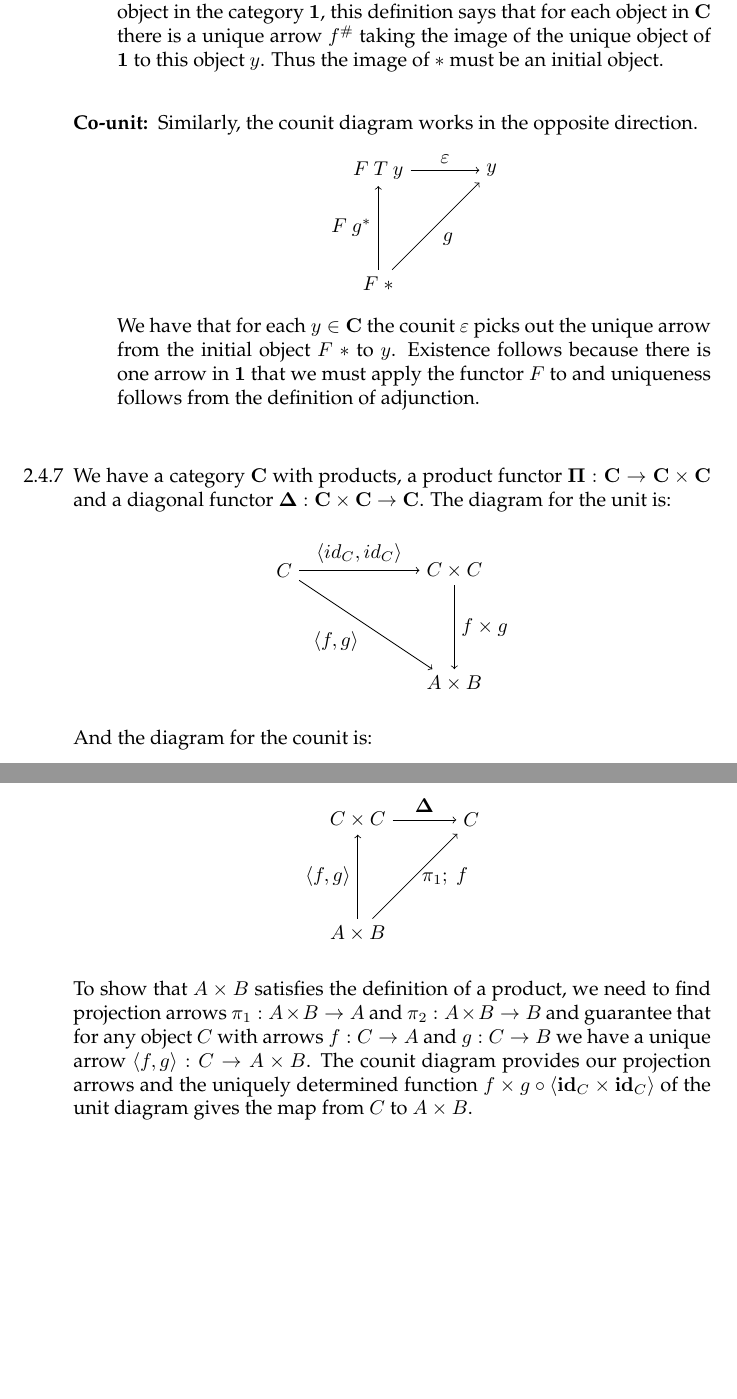
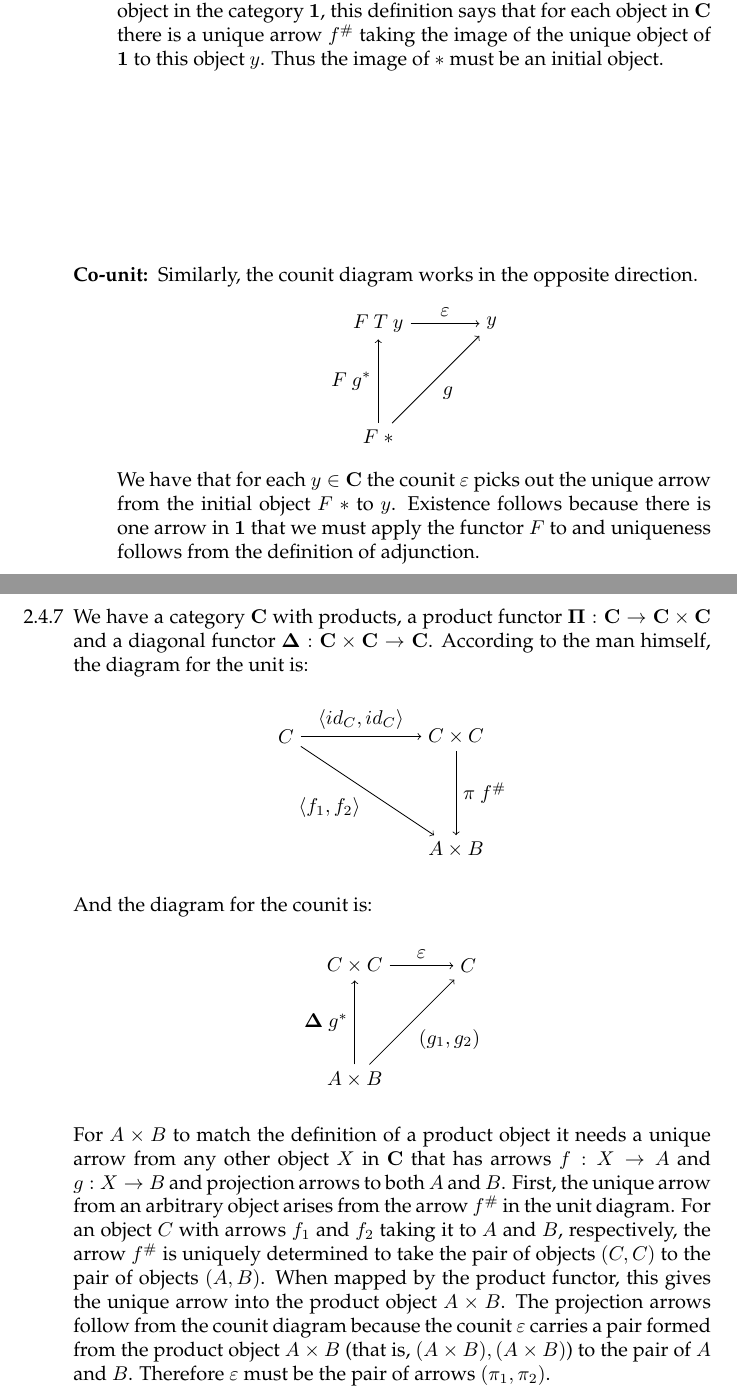
Before and after one commit to bennn/pierce-categories, a LaTeX document (2/2-4.tex): two parts of pages 1 and 2 of 2, joined at a grey line, cut so that both start at the same text, the shorter picture padded with empty space. Compiled offline with pdfLaTeX.

Commit message:
[2-4] q2 done

```diff
--- a/2/2-4.tex
+++ b/2/2-4.tex
@@ -35,7 +35,7 @@
     Because there is only one object in the category $\one$, this definition says that for each object in $\cat$ there is a unique arrow $f^{\#}$ taking the image of the unique object of $\one$ to this object $y$.
     Thus the image of $*$ must be an initial object.
 
-  \item[]
+  \vfill{}
   \item [Co-unit:]
     Similarly, the counit diagram works in the opposite direction.
     \begin{center}
@@ -51,10 +51,11 @@
     We have that for each $y \in \cat$ the counit $\varepsilon$ picks out the unique arrow from the initial object $F~*$ to $y$.
     Existence follows because there is one arrow in $\one$ that we must apply the functor $F$ to and uniqueness follows from the definition of adjunction.
   \end{description}
-\item[]
+  \vfill{}
+\newpage
 \item[2.4.7]
   We have a category $\cat$ with products, a product functor $\pifun : \cat \rightarrow \cat \times \cat$ and a diagonal functor $\diagfun : \cat \times \cat \rightarrow \cat$.
-  The diagram for the unit is:
+  According to the man himself, the diagram for the unit is:
   \begin{center}
     \begin{tikzpicture}
       \node (1) {$C$};
@@ -62,8 +63,8 @@
       \node[below of=2,yshift=-1cm] (3) {$A \times B$};
 
       \draw[->] (1) -- node[above] {$\langle id_C, id_C \rangle$} (2);
-      \draw[->] (1) -- node[below left] {$\langle f , g \rangle$} (3);
-      \draw[->] (2) -- node[right] {$f \times g$} (3);
+      \draw[->] (1) -- node[below left] {$\langle f_1 , f_2 \rangle$} (3);
+      \draw[->] (2) -- node[right] {$\pi~f^{\#}$} (3);
     \end{tikzpicture}
   \end{center}
 
@@ -74,12 +75,16 @@
       \node [below of=1,yshift=-1cm] (2) {$A \times B$};
       \node [right of=1,xshift=1cm] (3) {$C$};
 
-      \draw[->] (2) -- node[left] {$\langle f , g \rangle$} (1);
-      \draw[->] (2) -- node[right] {$\pi_1;~f$} (3);
-      \draw[->] (1) -- node[above] {$\diagfun$} (3);
+      \draw[->] (2) -- node[left] {$\diagfun~g^*$} (1);
+      \draw[->] (2) -- node[below right] {$(g_1, g_2)$} (3);
+      \draw[->] (1) -- node[above] {$\varepsilon$} (3);
     \end{tikzpicture}
   \end{center}
-  To show that $A \times B$ satisfies the definition of a product, we need to find projection arrows $\pi_1 : A \times B \rightarrow A$ and $\pi_2 : A \times B \rightarrow B$ and guarantee that for any object $C$ with arrows $f : C \rightarrow A$ and $g : C \rightarrow B$ we have a unique arrow $\langle f, g \rangle : C \rightarrow A \times B$.
-  The counit diagram provides our projection arrows and the uniquely determined function $f \times g \circ \langle \id_C \times \id_C \rangle$ of the unit diagram gives the map from $C$ to $A \times B$.
+  For $A \times B$ to match the definition of a product object it needs a unique arrow from any other object $X$ in $\cat$ that has arrows $f : X \rightarrow A$ and $g : X \rightarrow B$ and projection arrows to both $A$ and $B$.
+  First, the unique arrow from an arbitrary object arises from the arrow $f^{\#}$ in the unit diagram.
+  For an object $C$ with arrows $f_1$ and $f_2$ taking it to $A$ and $B$, respectively, the arrow $f^{\#}$ is uniquely determined to take the pair of objects $(C, C)$ to the pair of objects $(A,B)$.
+  When mapped by the product functor, this gives the unique arrow into the product object $A \times B$.
+  The projection arrows follow from the counit diagram because the counit $\varepsilon$ carries a pair formed from the product object $A \times B$ (that is, $(A \times B), (A \times B)$) to the pair of $A$ and $B$.
+  Therefore $\varepsilon$ must be the pair of arrows $(\pi_1, \pi_2)$.
 \end{enumerate}
 \end{document}
```
